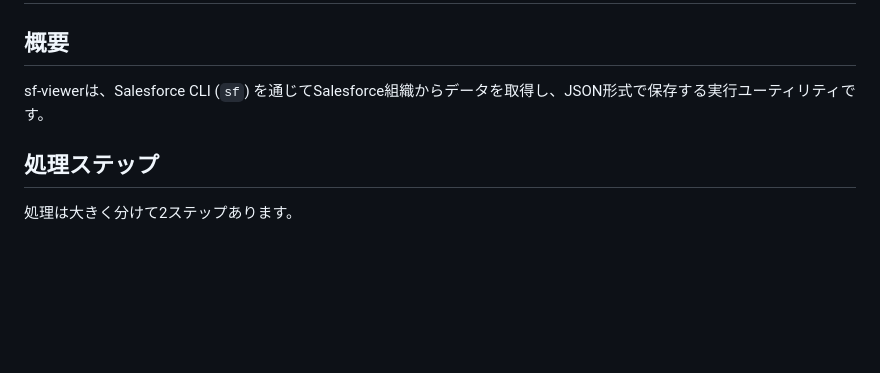
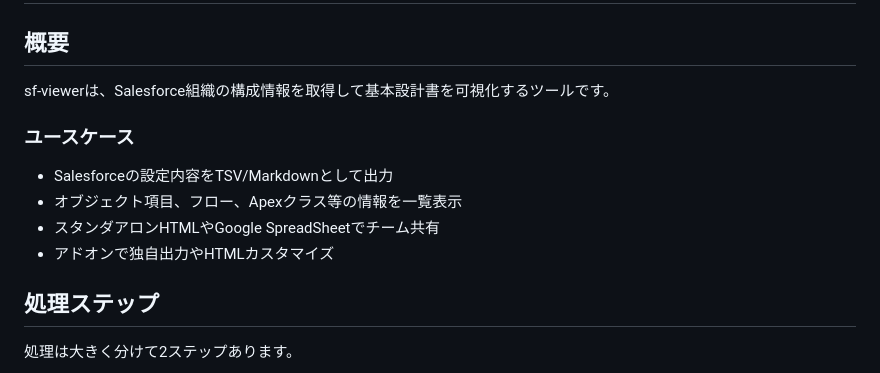
Before and after one commit to naosim/sf-viewer, a Markdown page: SPEC.md, the part around the change. GitHub-like rendering; blank space fills up the shorter version.

```diff
--- a/SPEC.md
+++ b/SPEC.md
@@ -2,7 +2,14 @@
 
 ## 概要
 
-sf-viewerは、Salesforce CLI (`sf`) を通じてSalesforce組織からデータを取得し、JSON形式で保存する実行ユーティリティです。
+sf-viewerは、Salesforce組織の構成情報を取得して基本設計書を可視化するツールです。
+
+### ユースケース
+
+- Salesforceの設定内容をTSV/Markdownとして出力
+- オブジェクト項目、フロー、Apexクラス等の情報を一覧表示
+- スタンダアロンHTMLやGoogle SpreadSheetでチーム共有
+- アドオンで独自出力やHTMLカスタマイズ
 
 ## 処理ステップ
 処理は大きく分けて2ステップあります。
```
Also changed, not shown: README.md (+12 -5 lines).
